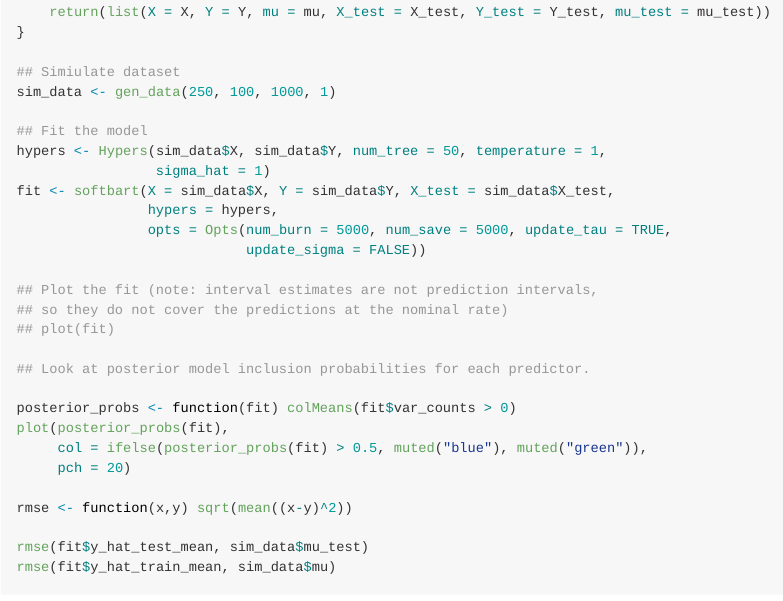
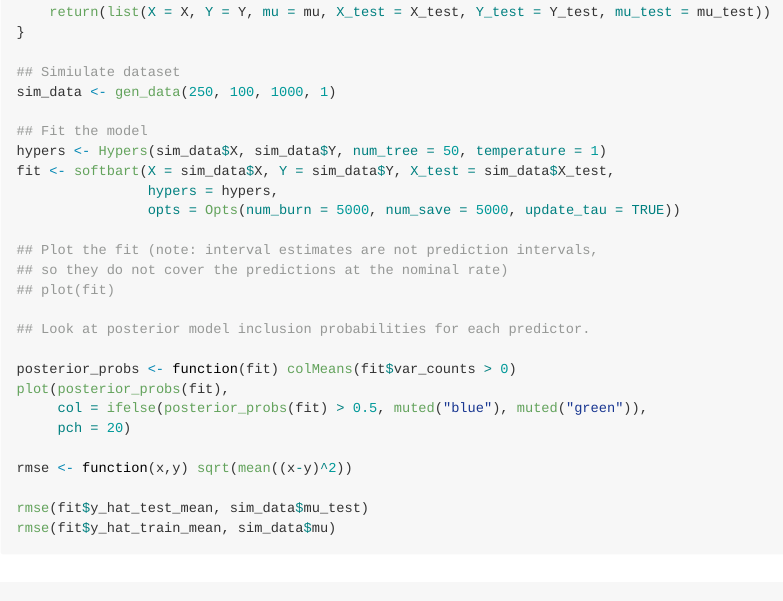
Before and after one commit to theodds/SoftBART, an R Markdown document (README.Rmd): the page in a window 1100 px wide, from 1340 px down. Rendered offline with R 4.5, knitr and Pandoc, with nearby package versions.

Commit message:
Undoing the scaling by sigma_hat in softbart function (Hypers scales)

```diff
--- a/README.Rmd
+++ b/README.Rmd
@@ -70,12 +70,10 @@ gen_data <- function(n_train, n_test, P, sigma) {
 sim_data <- gen_data(250, 100, 1000, 1)
 
 ## Fit the model
-hypers <- Hypers(sim_data$X, sim_data$Y, num_tree = 50, temperature = 1,
-                 sigma_hat = 1)
+hypers <- Hypers(sim_data$X, sim_data$Y, num_tree = 50, temperature = 1)
 fit <- softbart(X = sim_data$X, Y = sim_data$Y, X_test = sim_data$X_test,
                 hypers = hypers,
-                opts = Opts(num_burn = 5000, num_save = 5000, update_tau = TRUE,
-                            update_sigma = FALSE))
+                opts = Opts(num_burn = 5000, num_save = 5000, update_tau = TRUE))
 
 ## Plot the fit (note: interval estimates are not prediction intervals,
 ## so they do not cover the predictions at the nominal rate)
```
Also changed, not shown: R/SoftBart.R (+1 -1 lines).
